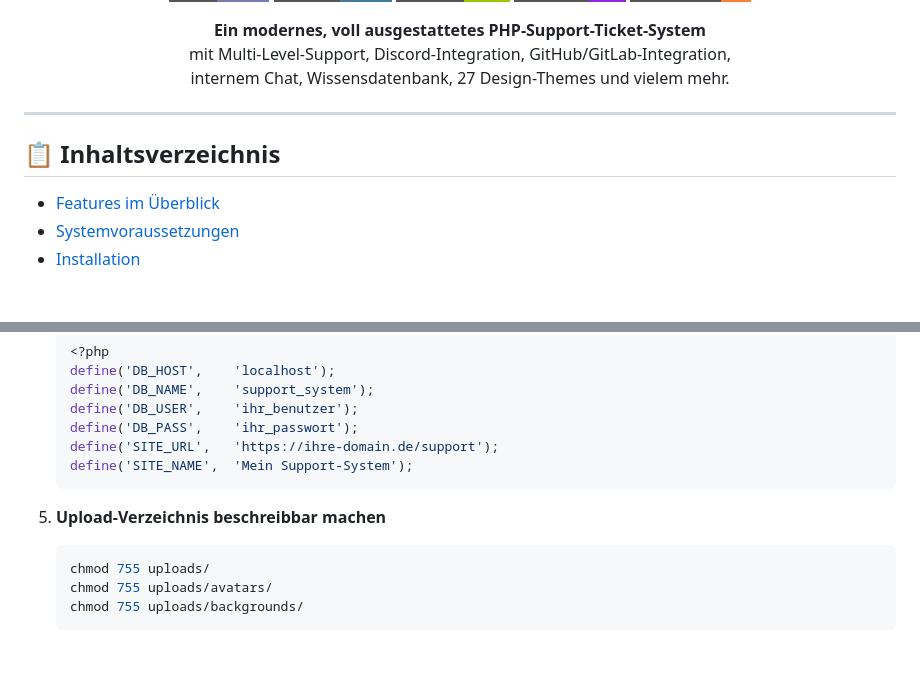
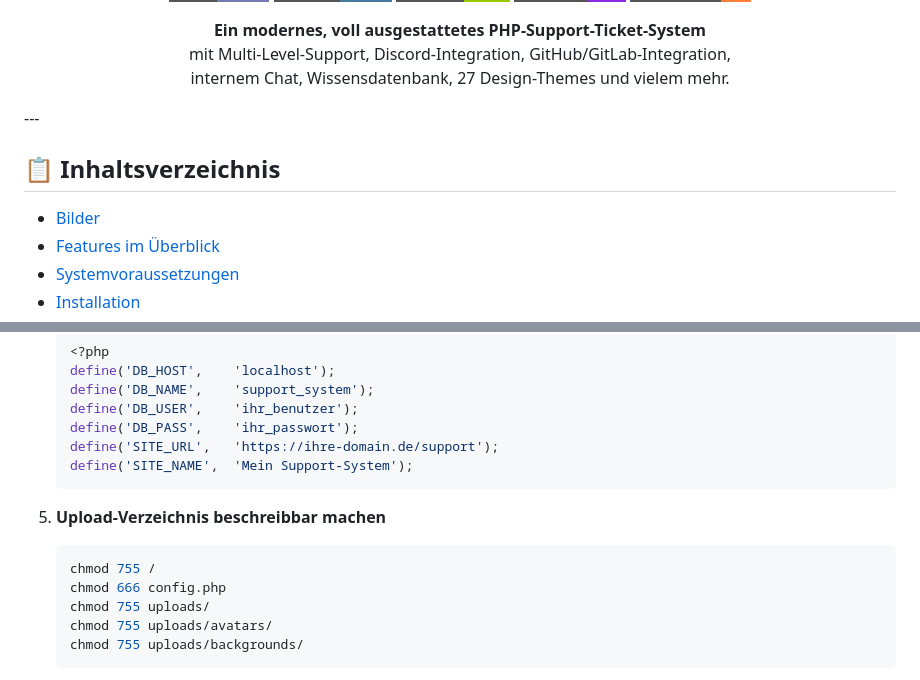
Before and after one commit to YourRapiddeath/SupportDesk, a Markdown page: README.md, 2 parts joined by grey strips. Drawn GitHub-style; badges without logos; blank space fills up the shorter version.

Commit message:
Add image gallery section to README and update installation instructions;

````diff
--- a/README.md
+++ b/README.md
@@ -13,11 +13,11 @@ mit Multi-Level-Support, Discord-Integration, GitHub/GitLab-Integration,
 internem Chat, Wissensdatenbank, 27 Design-Themes und vielem mehr.
 
 </div>
-
 ---
 
 ## 📋 Inhaltsverzeichnis
 
+- [Bilder](#-bilder)
 - [Features im Überblick](#-features-im-überblick)
 - [Systemvoraussetzungen](#-systemvoraussetzungen)
 - [Installation](#-installation)
@@ -180,6 +209,8 @@ internem Chat, Wissensdatenbank, 27 Design-Themes und vielem mehr.
 
 5. **Upload-Verzeichnis beschreibbar machen**
    ```bash
+   chmod 755 /
+   chmod 666 config.php
    chmod 755 uploads/
    chmod 755 uploads/avatars/
    chmod 755 uploads/backgrounds/
````
Also changed, not shown: other parts of README.md (+29 -0 lines).
